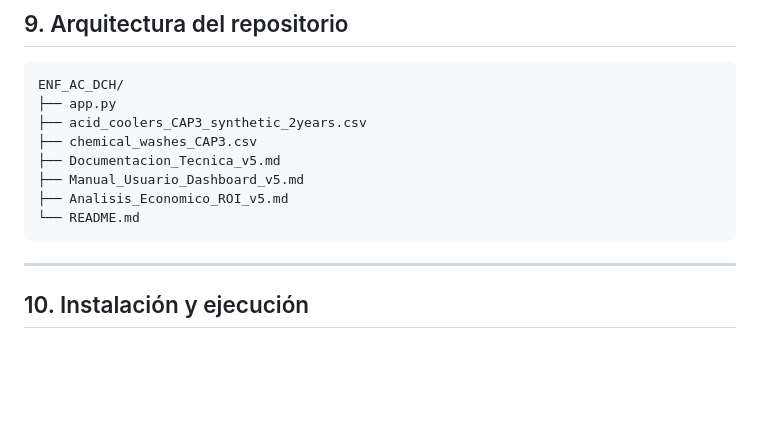
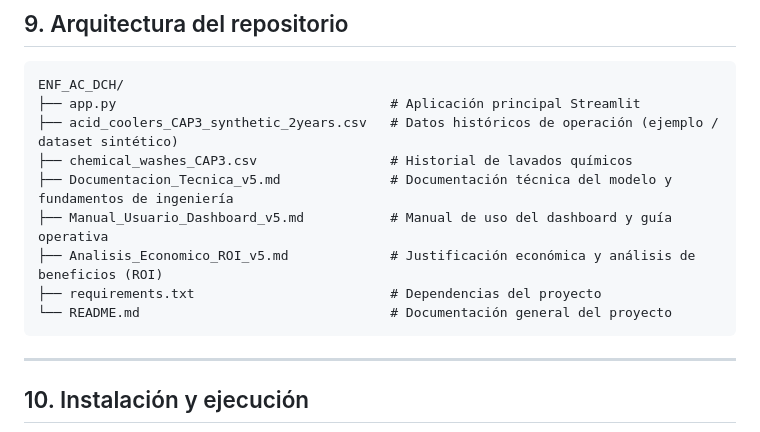
Before and after one commit to sebamarinovic/ENF_AC_DCH, a Markdown page: README.md, the part around the change. Rendered like a GitHub page; blank space fills up the shorter version.

````diff
--- a/README.md
+++ b/README.md
@@ -205,14 +205,16 @@ Proyecto de **optimización operacional sin CAPEX**, desarrollado internamente.
 
 ```text
 ENF_AC_DCH/
-├── app.py
-├── acid_coolers_CAP3_synthetic_2years.csv
-├── chemical_washes_CAP3.csv
-├── Documentacion_Tecnica_v5.md
-├── Manual_Usuario_Dashboard_v5.md
-├── Analisis_Economico_ROI_v5.md
-└── README.md
+├── app.py                                   # Aplicación principal Streamlit
+├── acid_coolers_CAP3_synthetic_2years.csv   # Datos históricos de operación (ejemplo / dataset sintético)
+├── chemical_washes_CAP3.csv                 # Historial de lavados químicos
+├── Documentacion_Tecnica_v5.md              # Documentación técnica del modelo y fundamentos de ingeniería
+├── Manual_Usuario_Dashboard_v5.md           # Manual de uso del dashboard y guía operativa
+├── Analisis_Economico_ROI_v5.md             # Justificación económica y análisis de beneficios (ROI)
+├── requirements.txt                         # Dependencias del proyecto
+└── README.md                                # Documentación general del proyecto
 ```
+
 ---
 ## 10. Instalación y ejecución
 
````
